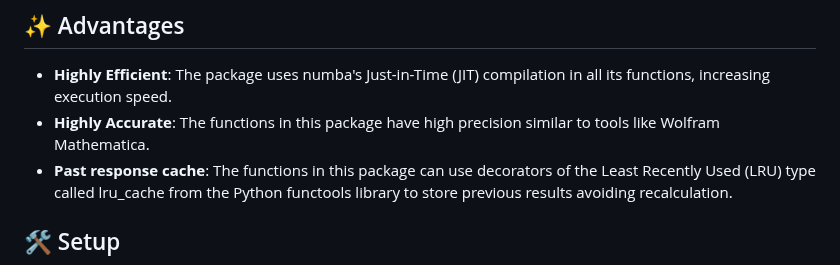
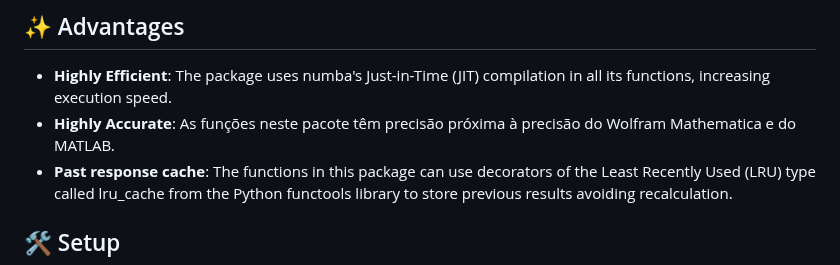
Before and after one commit to fobos123deimos/fast-wave, a Markdown page: README.md, the part around the change. Rendered like a GitHub page.

Commit message:
Wolfram_Comparison 2

```diff
--- a/README.md
+++ b/README.md
@@ -26,7 +26,7 @@ This package is an innovative project that delves into the complexities of quant
 
 
 - **Highly Efficient**: The package uses numba's Just-in-Time (JIT) compilation in all its functions, increasing execution speed.
-- **Highly Accurate**: The functions in this package have high precision similar to tools like Wolfram Mathematica.
+- **Highly Accurate**: As funções neste pacote têm precisão próxima à precisão do Wolfram Mathematica e do MATLAB.
 - **Past response cache**: The functions in this package can use decorators of the Least Recently Used (LRU) type called lru_cache from the Python functools library to store previous results avoiding recalculation.
 
 
```
Also changed, not shown: exemples/Wolfram_Mathematica_Comparison/README.md (added, +7 -0 lines).
